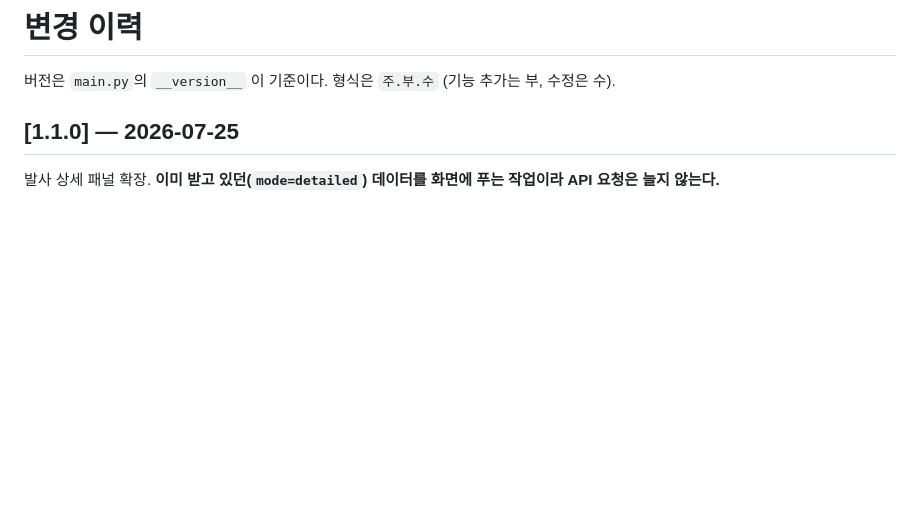
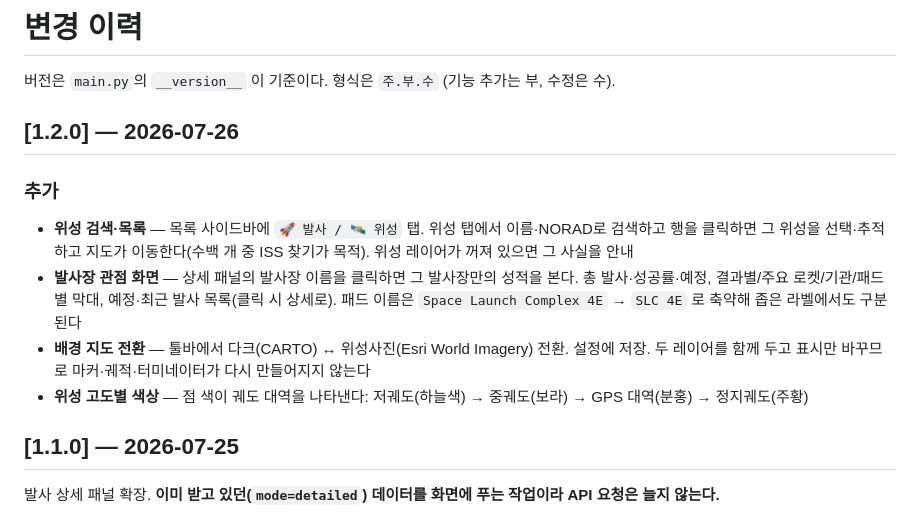
Before and after one commit to yim2412/RL3D, a Markdown page: CHANGELOG.md, the part around the change. Drawn GitHub-style; blank space fills up the shorter version.

```diff
--- a/CHANGELOG.md
+++ b/CHANGELOG.md
@@ -1,6 +1,20 @@
 # 변경 이력
 
 버전은 `main.py`의 `__version__` 이 기준이다. 형식은 `주.부.수` (기능 추가는 부, 수정은 수).
+
+## [1.2.0] — 2026-07-26
+
+### 추가
+- **위성 검색·목록** — 목록 사이드바에 `🚀 발사 / 🛰 위성` 탭. 위성 탭에서 이름·NORAD로 검색하고
+  행을 클릭하면 그 위성을 선택·추적하고 지도가 이동한다(수백 개 중 ISS 찾기가 목적).
+  위성 레이어가 꺼져 있으면 그 사실을 안내
+- **발사장 관점 화면** — 상세 패널의 발사장 이름을 클릭하면 그 발사장만의 성적을 본다.
+  총 발사·성공률·예정, 결과별/주요 로켓/기관/패드별 막대, 예정·최근 발사 목록(클릭 시 상세로).
+  패드 이름은 `Space Launch Complex 4E` → `SLC 4E` 로 축약해 좁은 라벨에서도 구분된다
+- **배경 지도 전환** — 툴바에서 다크(CARTO) ↔ 위성사진(Esri World Imagery) 전환. 설정에 저장.
+  두 레이어를 함께 두고 표시만 바꾸므로 마커·궤적·터미네이터가 다시 만들어지지 않는다
+- **위성 고도별 색상** — 점 색이 궤도 대역을 나타낸다: 저궤도(하늘색) → 중궤도(보라) →
+  GPS 대역(분홍) → 정지궤도(주황)
 
 ## [1.1.0] — 2026-07-25
 
```
Also changed, not shown: README.md (+8 -4 lines), docs/screenshot.png, 4 other files.
